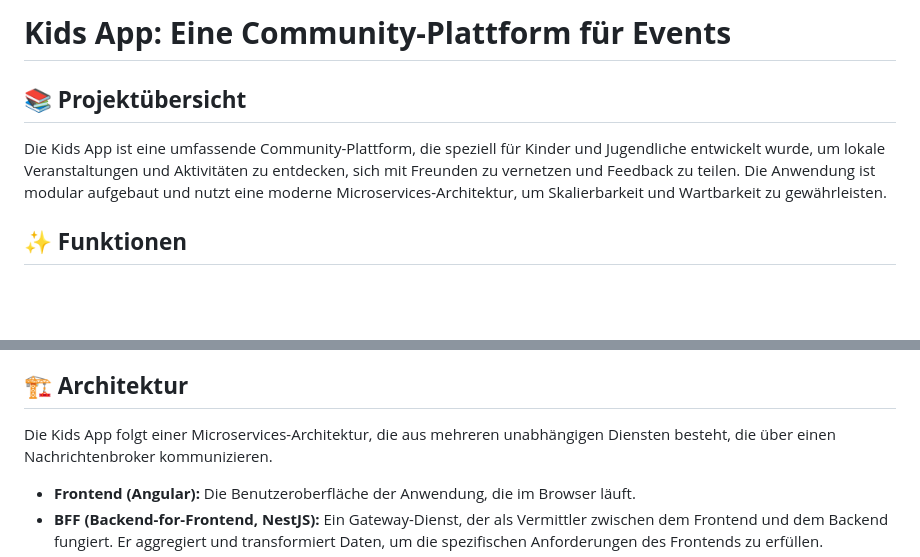
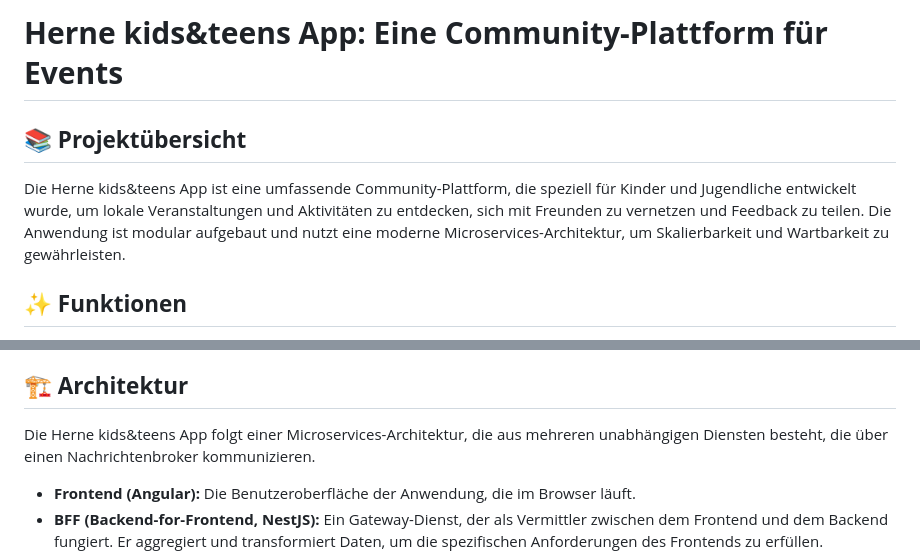
Before and after one commit to ODiyar-github/kids-app-swt, a Markdown page: README.md, 2 parts joined by grey strips. Rendered like a GitHub page; blank space fills up the shorter version.

```diff
--- a/README.md
+++ b/README.md
@@ -1,8 +1,8 @@
-# **Kids App: Eine Community-Plattform für Events**
+# **Herne kids&teens App: Eine Community-Plattform für Events**
 
 ## **📚 Projektübersicht**
 
-Die Kids App ist eine umfassende Community-Plattform, die speziell für Kinder und Jugendliche entwickelt wurde, um lokale Veranstaltungen und Aktivitäten zu entdecken, sich mit Freunden zu vernetzen und Feedback zu teilen. Die Anwendung ist modular aufgebaut und nutzt eine moderne Microservices-Architektur, um Skalierbarkeit und Wartbarkeit zu gewährleisten.
+Die Herne kids&teens App ist eine umfassende Community-Plattform, die speziell für Kinder und Jugendliche entwickelt wurde, um lokale Veranstaltungen und Aktivitäten zu entdecken, sich mit Freunden zu vernetzen und Feedback zu teilen. Die Anwendung ist modular aufgebaut und nutzt eine moderne Microservices-Architektur, um Skalierbarkeit und Wartbarkeit zu gewährleisten.
 
 ## **✨ Funktionen**
 
@@ -16,7 +16,7 @@ Die Kids App ist eine umfassende Community-Plattform, die speziell für Kinder u
 
 ## **🏗️ Architektur**
 
-Die Kids App folgt einer Microservices-Architektur, die aus mehreren unabhängigen Diensten besteht, die über einen Nachrichtenbroker kommunizieren.
+Die Herne kids&teens App folgt einer Microservices-Architektur, die aus mehreren unabhängigen Diensten besteht, die über einen Nachrichtenbroker kommunizieren.
 
 * **Frontend (Angular):** Die Benutzeroberfläche der Anwendung, die im Browser läuft.
 * **BFF (Backend-for-Frontend, NestJS):** Ein Gateway-Dienst, der als Vermittler zwischen dem Frontend und dem Backend fungiert. Er aggregiert und transformiert Daten, um die spezifischen Anforderungen des Frontends zu erfüllen.
```
